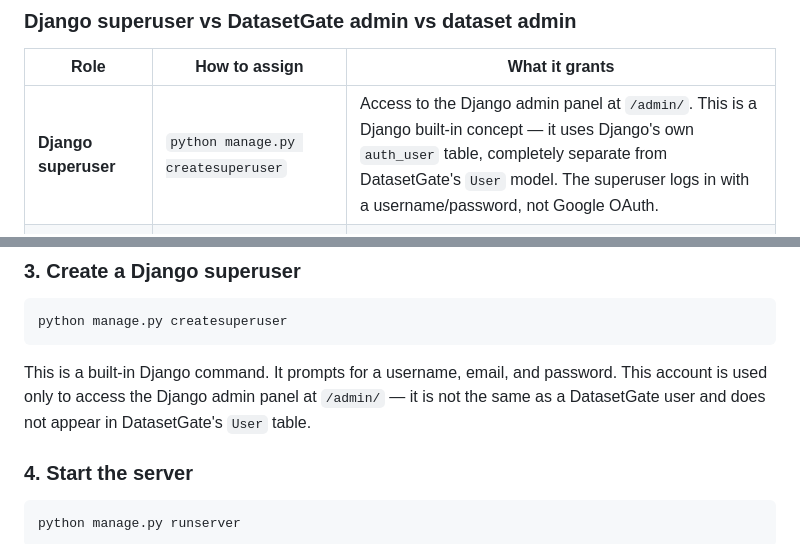
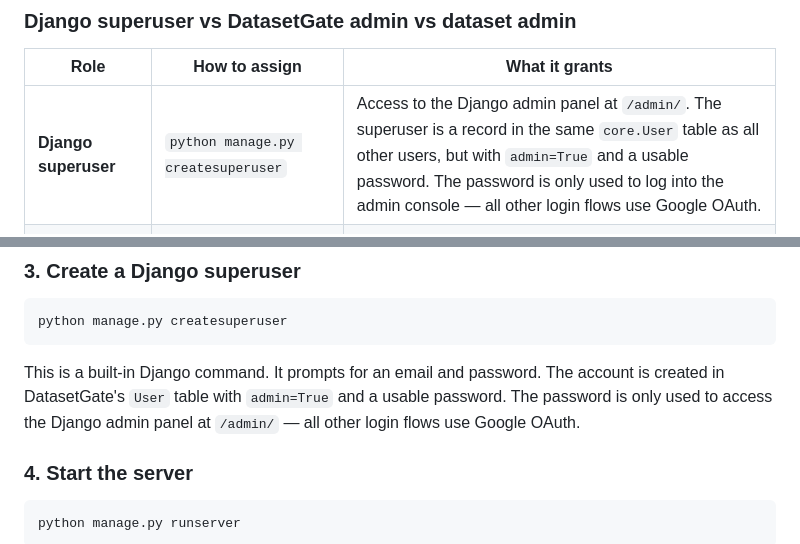
Before and after one commit to JaneliaSciComp/DatasetGateway, a Markdown page: docs/user-manual.md, 2 parts joined by grey strips. GitHub-like rendering.

````diff
--- a/docs/user-manual.md
+++ b/docs/user-manual.md
@@ -9,7 +9,7 @@ difference is important before setting up the system.
 
 | Role | How to assign | What it grants |
 |------|--------------|----------------|
-| **Django superuser** | `python manage.py createsuperuser` | Access to the Django admin panel at `/admin/`. This is a Django built-in concept — it uses Django's own `auth_user` table, completely separate from DatasetGate's `User` model. The superuser logs in with a username/password, not Google OAuth. |
+| **Django superuser** | `python manage.py createsuperuser` | Access to the Django admin panel at `/admin/`. The superuser is a record in the same `core.User` table as all other users, but with `admin=True` and a usable password. The password is only used to log into the admin console — all other login flows use Google OAuth. |
 | **DatasetGate admin** | `python manage.py make_admin user@example.com` | Full access to all datasets. Can manage grants and public roots for any dataset via the web UI. Checked by the `admin` field on DatasetGate's `User` model. The user must have logged in via Google OAuth first. |
 | **Dataset admin** | Created via Django admin panel (DatasetAdmin record) | Can manage grants and public roots for specific datasets they are assigned to via the web UI at `/web/grants/<dataset>`. |
 
@@ -98,10 +98,10 @@ variables.
 python manage.py createsuperuser
 ```
 
-This is a built-in Django command. It prompts for a username, email, and
-password. This account is used only to access the Django admin panel at
-`/admin/` — it is not the same as a DatasetGate user and does not
-appear in DatasetGate's `User` table.
+This is a built-in Django command. It prompts for an email and password.
+The account is created in DatasetGate's `User` table with `admin=True`
+and a usable password. The password is only used to access the Django
+admin panel at `/admin/` — all other login flows use Google OAuth.
 
 ### 4. Start the server
 
````
Also changed, not shown: docs/admin-manual.md (added, +332 -0 lines).
